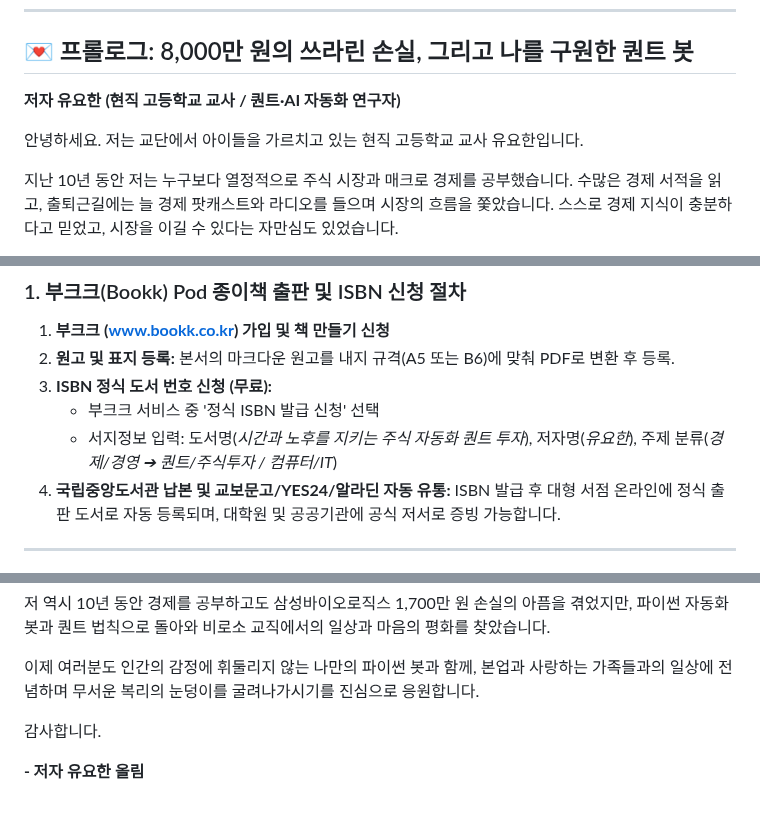
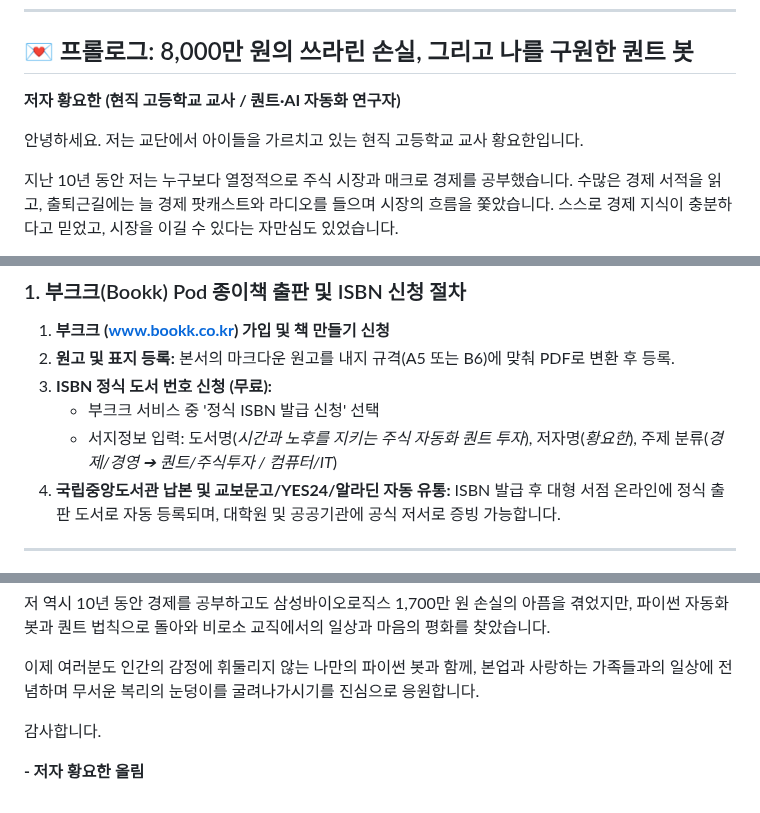
Before and after one commit to hyh54311-dev/jinhae-admission-system, a Markdown page: retirement_savings_dual_momentum_guide.md, 3 parts joined by grey strips. Rendered like a GitHub page.

Commit message:
Fix: Correct author name to Hwang Yo-han (황요한)

```diff
--- a/retirement_savings_dual_momentum_guide.md
+++ b/retirement_savings_dual_momentum_guide.md
@@ -5,9 +5,9 @@
 
 ## 💌 프롤로그: 8,000만 원의 쓰라린 손실, 그리고 나를 구원한 퀀트 봇
 
-**저자 유요한 (현직 고등학교 교사 / 퀀트·AI 자동화 연구자)**
+**저자 황요한 (현직 고등학교 교사 / 퀀트·AI 자동화 연구자)**
 
-안녕하세요. 저는 교단에서 아이들을 가르치고 있는 현직 고등학교 교사 유요한입니다.
+안녕하세요. 저는 교단에서 아이들을 가르치고 있는 현직 고등학교 교사 황요한입니다.
 
 지난 10년 동안 저는 누구보다 열정적으로 주식 시장과 매크로 경제를 공부했습니다. 수많은 경제 서적을 읽고, 출퇴근길에는 늘 경제 팟캐스트와 라디오를 들으며 시장의 흐름을 쫓았습니다. 스스로 경제 지식이 충분하다고 믿었고, 시장을 이길 수 있다는 자만심도 있었습니다.
 
@@ -187,7 +187,7 @@ graph TD
 2. **원고 및 표지 등록:** 본서의 마크다운 원고를 내지 규격(A5 또는 B6)에 맞춰 PDF로 변환 후 등록.
 3. **ISBN 정식 도서 번호 신청 (무료):**
    * 부크크 서비스 중 '정식 ISBN 발급 신청' 선택
-   * 서지정보 입력: 도서명(*시간과 노후를 지키는 주식 자동화 퀀트 투자*), 저자명(*유요한*), 주제 분류(*경제/경영 ➔ 퀀트/주식투자 / 컴퓨터/IT*)
+   * 서지정보 입력: 도서명(*시간과 노후를 지키는 주식 자동화 퀀트 투자*), 저자명(*황요한*), 주제 분류(*경제/경영 ➔ 퀀트/주식투자 / 컴퓨터/IT*)
 4. **국립중앙도서관 납본 및 교보문고/YES24/알라딘 자동 유통:** ISBN 발급 후 대형 서점 온라인에 정식 출판 도서로 자동 등록되며, 대학원 및 공공기관에 공식 저서로 증빙 가능합니다.
 
 ---
@@ -202,4 +202,4 @@ graph TD
 
 감사합니다.
 
-**- 저자 유요한 올림**
+**- 저자 황요한 올림**
```
